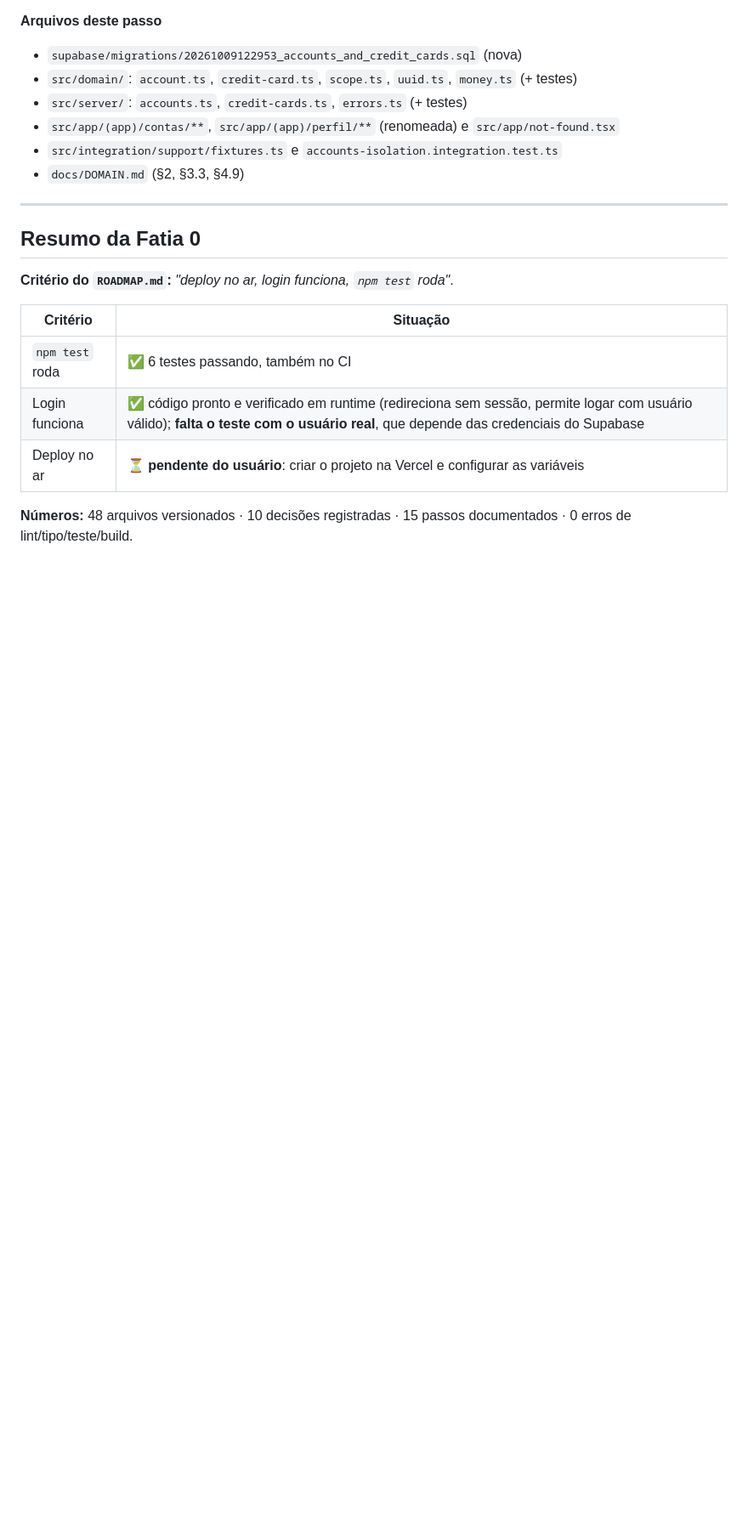
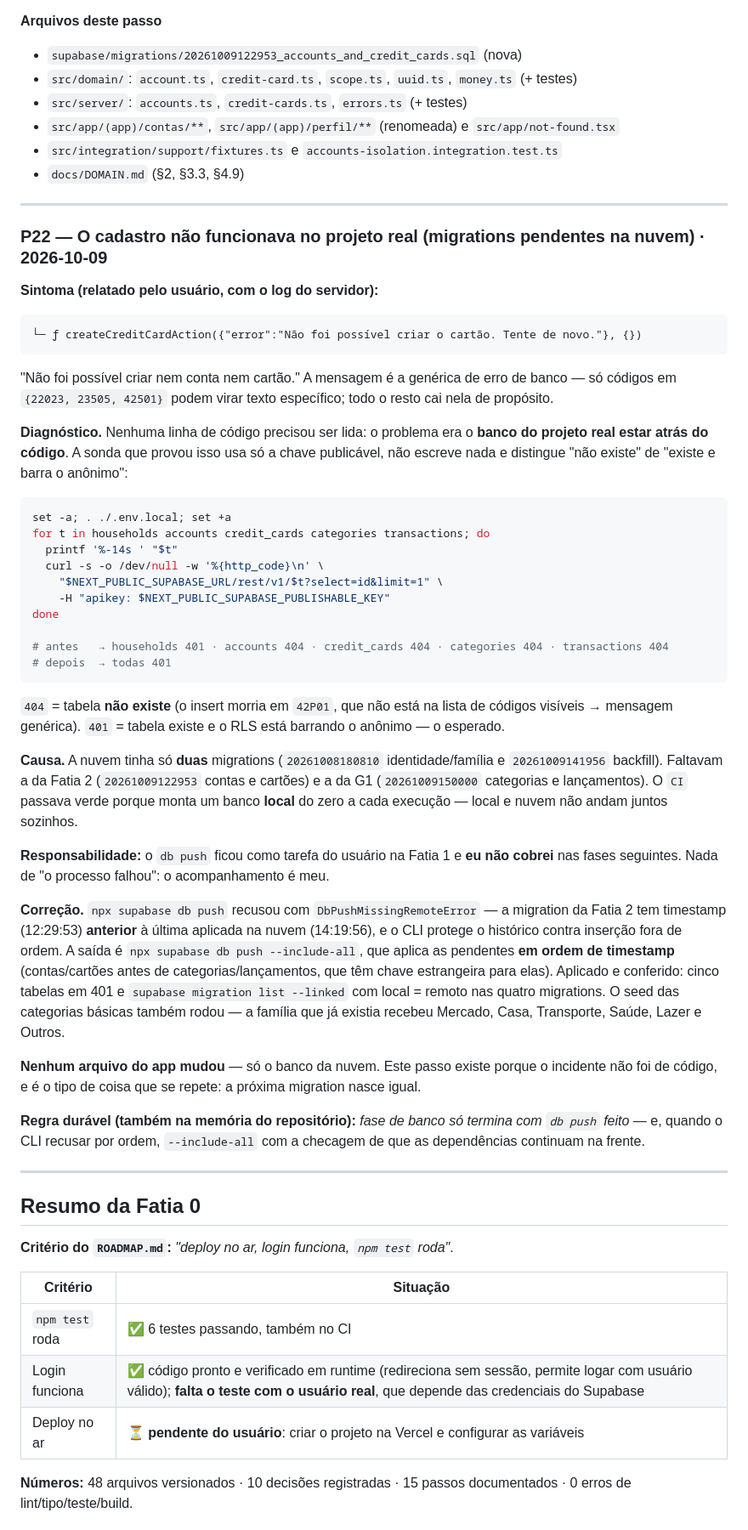
Before and after one commit to viniciusciunek/finapp, a Markdown page: docs/BUILD_LOG.md, the part around the change. Shown at 85% size. Rendered like a GitHub page; blank space fills up the shorter version.

Commit message:
docs: registrar o incidente das migrations pendentes (passo P22)
O cadastro no app não funcionava porque o projeto real estava duas migrations
atrás do código. O passo registra o sintoma (mensagem genérica de erro de banco,
que esconde o código 42P01), o diagnóstico (sonda de 5 segundos com a chave
publicável: 404 é tabela que não existe, 401 é tabela que existe com o RLS
barrando o anônimo), a causa (CI verde porque monta um banco local do zero a
cada execução — local e nuvem não andam juntos sozinhos) e a correção
(`db push --include-all`, necessário porque a migration da Fatia 2 tem
timestamp anterior à última aplicada).

Nenhum arquivo do app mudou — só o banco da nuvem.

````diff
--- a/docs/BUILD_LOG.md
+++ b/docs/BUILD_LOG.md
@@ -1387,6 +1387,45 @@ Além do README (comandos novos, a trava e a limpeza), o `.github/instructions/c
 
 ---
 
+### P22 — O cadastro não funcionava no projeto real (migrations pendentes na nuvem) · 2026-10-09
+
+**Sintoma (relatado pelo usuário, com o log do servidor):**
+
+```
+└─ ƒ createCreditCardAction({"error":"Não foi possível criar o cartão. Tente de novo."}, {})
+```
+
+"Não foi possível criar nem conta nem cartão." A mensagem é a genérica de erro de banco — só códigos em `{22023, 23505, 42501}` podem virar texto específico; todo o resto cai nela de propósito.
+
+**Diagnóstico.** Nenhuma linha de código precisou ser lida: o problema era o **banco do projeto real estar atrás do código**. A sonda que provou isso usa só a chave publicável, não escreve nada e distingue "não existe" de "existe e barra o anônimo":
+
+```bash
+set -a; . ./.env.local; set +a
+for t in households accounts credit_cards categories transactions; do
+  printf '%-14s ' "$t"
+  curl -s -o /dev/null -w '%{http_code}\n' \
+    "$NEXT_PUBLIC_SUPABASE_URL/rest/v1/$t?select=id&limit=1" \
+    -H "apikey: $NEXT_PUBLIC_SUPABASE_PUBLISHABLE_KEY"
+done
+
+# antes   → households 401 · accounts 404 · credit_cards 404 · categories 404 · transactions 404
+# depois  → todas 401
+```
+
+`404` = tabela **não existe** (o insert morria em `42P01`, que não está na lista de códigos visíveis → mensagem genérica). `401` = tabela existe e o RLS está barrando o anônimo — o esperado.
+
+**Causa.** A nuvem tinha só **duas** migrations (`20261008180810` identidade/família e `20261009141956` backfill). Faltavam a da Fatia 2 (`20261009122953` contas e cartões) e a da G1 (`20261009150000` categorias e lançamentos). O `CI` passava verde porque monta um banco **local** do zero a cada execução — local e nuvem não andam juntos sozinhos.
+
+**Responsabilidade:** o `db push` ficou como tarefa do usuário na Fatia 1 e **eu não cobrei** nas fases seguintes. Nada de "o processo falhou": o acompanhamento é meu.
+
+**Correção.** `npx supabase db push` recusou com `DbPushMissingRemoteError` — a migration da Fatia 2 tem timestamp (12:29:53) **anterior** à última aplicada na nuvem (14:19:56), e o CLI protege o histórico contra inserção fora de ordem. A saída é `npx supabase db push --include-all`, que aplica as pendentes **em ordem de timestamp** (contas/cartões antes de categorias/lançamentos, que têm chave estrangeira para elas). Aplicado e conferido: cinco tabelas em 401 e `supabase migration list --linked` com local = remoto nas quatro migrations. O seed das categorias básicas também rodou — a família que já existia recebeu Mercado, Casa, Transporte, Saúde, Lazer e Outros.
+
+**Nenhum arquivo do app mudou** — só o banco da nuvem. Este passo existe porque o incidente não foi de código, e é o tipo de coisa que se repete: a próxima migration nasce igual.
+
+**Regra durável (também na memória do repositório):** *fase de banco só termina com `db push` feito* — e, quando o CLI recusar por ordem, `--include-all` com a checagem de que as dependências continuam na frente.
+
+---
+
 ## Resumo da Fatia 0
 
 **Critério do `ROADMAP.md`:** *"deploy no ar, login funciona, `npm test` roda"*.
````
